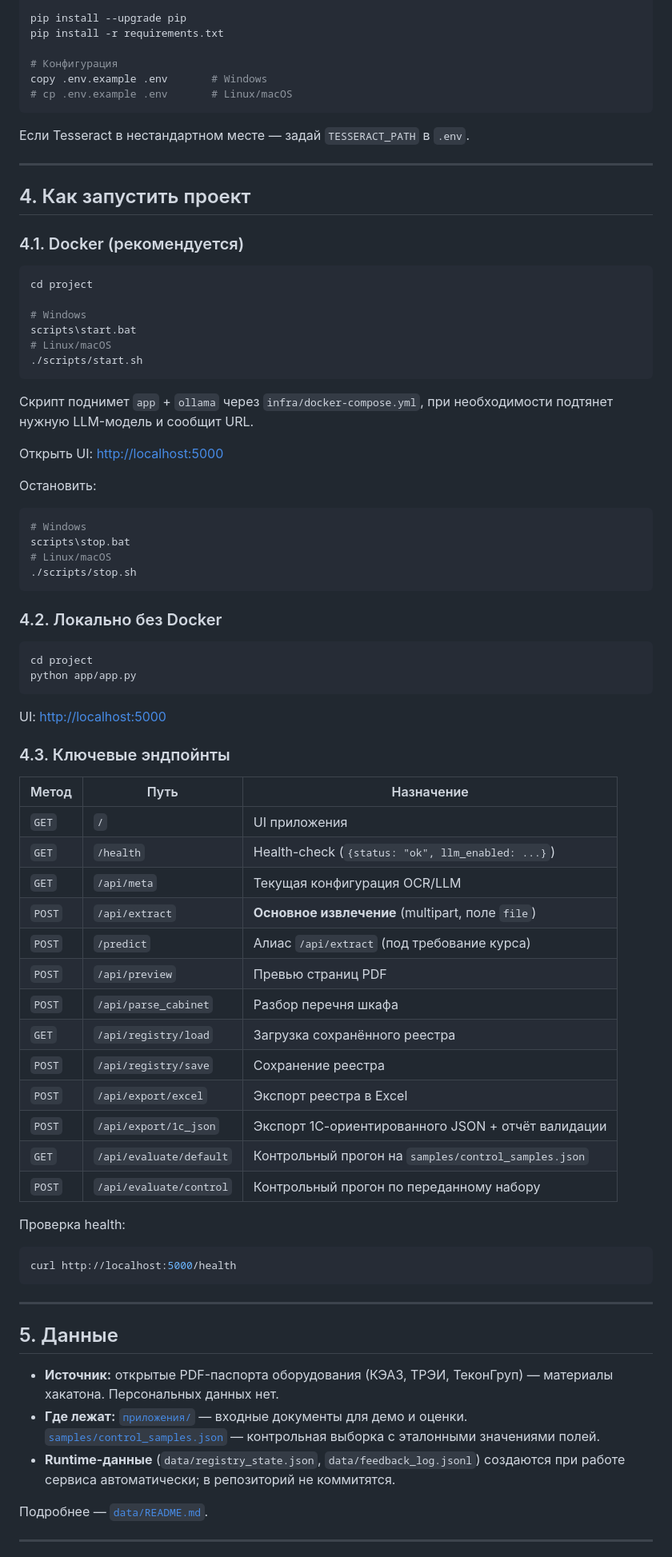
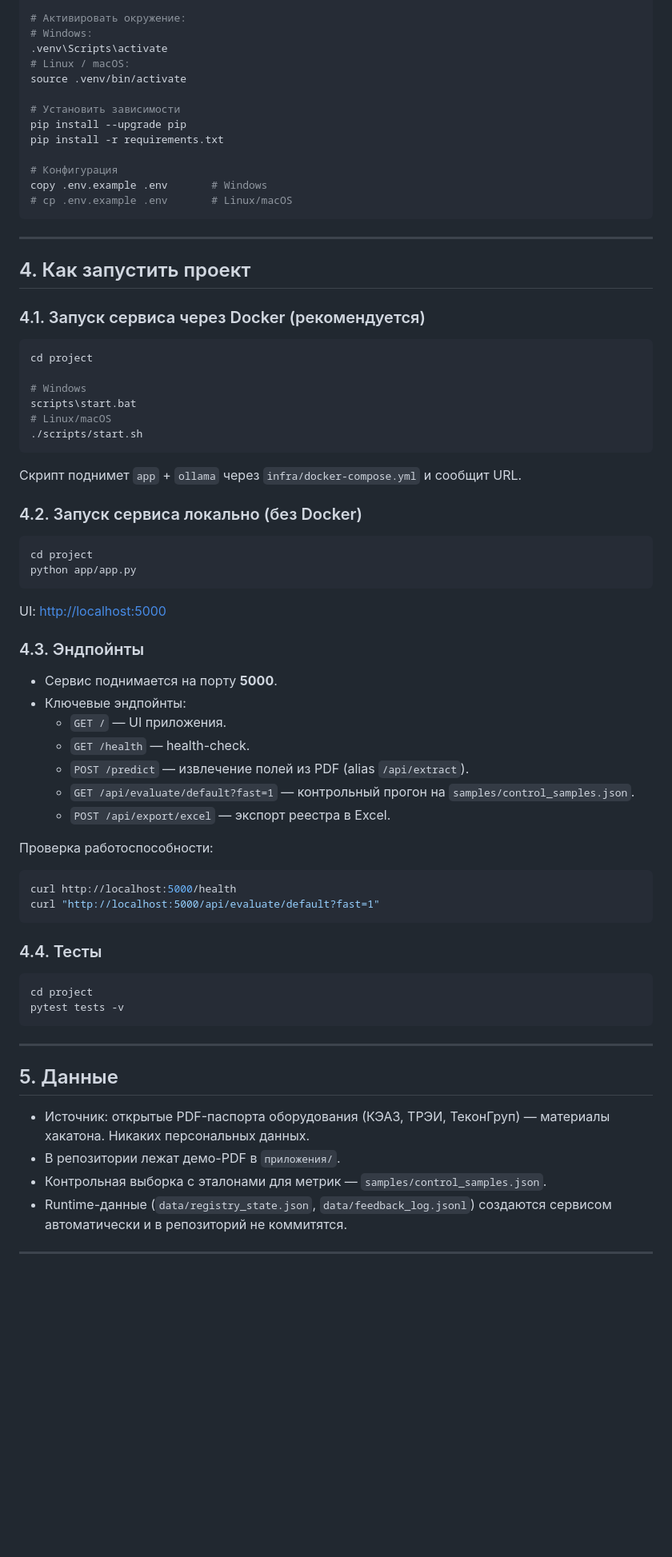
Before and after one commit to GrafZLaa/aie_project_Bukhna, a Markdown page: project/README.md, the part around one of its changes. Shown at 80% size. Drawn GitHub-style; blank space fills up the shorter version.

````diff
--- a/project/README.md
+++ b/project/README.md
@@ -92,4 +66,11 @@ python -m venv .venv
 
+# Активировать окружение:
+# Windows:
+.venv\Scripts\activate
+# Linux / macOS:
+source .venv/bin/activate
+
+# Установить зависимости
 pip install --upgrade pip
 pip install -r requirements.txt
 
@@ -98,13 +79,11 @@ copy .env.example .env       # Windows
 # cp .env.example .env       # Linux/macOS
 ```
 
-Если Tesseract в нестандартном месте — задай `TESSERACT_PATH` в `.env`.
-
 ---
 
 ## 4. Как запустить проект
 
-### 4.1. Docker (рекомендуется)
+### 4.1. Запуск сервиса через Docker (рекомендуется)
 
 ```bash
 cd project
@@ -115,21 +94,9 @@ scripts\start.bat
 ./scripts/start.sh
 ```
 
-Скрипт поднимет `app` + `ollama` через `infra/docker-compose.yml`, при
-необходимости подтянет нужную LLM-модель и сообщит URL.
+Скрипт поднимет `app` + `ollama` через `infra/docker-compose.yml` и сообщит URL.
 
-Открыть UI: <http://localhost:5000>
-
-Остановить:
-
-```bash
-# Windows
-scripts\stop.bat
-# Linux/macOS
-./scripts/stop.sh
-```
-
-### 4.2. Локально без Docker
+### 4.2. Запуск сервиса локально (без Docker)
 
 ```bash
 cd project
@@ -138,43 +105,38 @@ python app/app.py
 
 UI: <http://localhost:5000>
 
-### 4.3. Ключевые эндпойнты
+### 4.3. Эндпойнты
 
-| Метод   | Путь                       | Назначение                                                  |
-|---------|----------------------------|--------------------------------------------------------------|
-| `GET`   | `/`                        | UI приложения                                                |
-| `GET`   | `/health`                  | Health-check (`{status: "ok", llm_enabled: ...}`)            |
-| `GET`   | `/api/meta`                | Текущая конфигурация OCR/LLM                                 |
-| `POST`  | `/api/extract`             | **Основное извлечение** (multipart, поле `file`)             |
-| `POST`  | `/predict`                 | Алиас `/api/extract` (под требование курса)                  |
-| `POST`  | `/api/preview`             | Превью страниц PDF                                           |
-| `POST`  | `/api/parse_cabinet`       | Разбор перечня шкафа                                         |
-| `GET`   | `/api/registry/load`       | Загрузка сохранённого реестра                                |
-| `POST`  | `/api/registry/save`       | Сохранение реестра                                           |
-| `POST`  | `/api/export/excel`        | Экспорт реестра в Excel                                      |
-| `POST`  | `/api/export/1c_json`      | Экспорт 1С-ориентированного JSON + отчёт валидации           |
-| `GET`   | `/api/evaluate/default`    | Контрольный прогон на `samples/control_samples.json`         |
-| `POST`  | `/api/evaluate/control`    | Контрольный прогон по переданному набору                     |
+- Сервис поднимается на порту **5000**.
+- Ключевые эндпойнты:
+  - `GET /` — UI приложения.
+  - `GET /health` — health-check.
+  - `POST /predict` — извлечение полей из PDF (alias `/api/extract`).
+  - `GET /api/evaluate/default?fast=1` — контрольный прогон на `samples/control_samples.json`.
+  - `POST /api/export/excel` — экспорт реестра в Excel.
 
-Проверка health:
+Проверка работоспособности:
 
 ```bash
 curl http://localhost:5000/health
+curl "http://localhost:5000/api/evaluate/default?fast=1"
+```
+
+### 4.4. Тесты
+
+```bash
+cd project
+pytest tests -v
 ```
 
 ---
 
 ## 5. Данные
 
-- **Источник:** открытые PDF-паспорта оборудования (КЭАЗ, ТРЭИ, ТеконГруп) —
-  материалы хакатона. Персональных данных нет.
-- **Где лежат:** [`приложения/`](./приложения/) — входные документы для демо
-  и оценки. [`samples/control_samples.json`](./samples/control_samples.json) —
-  контрольная выборка с эталонными значениями полей.
-- **Runtime-данные** (`data/registry_state.json`, `data/feedback_log.jsonl`)
-  создаются при работе сервиса автоматически; в репозиторий не коммитятся.
-
-Подробнее — [`data/README.md`](./data/README.md).
+- Источник: открытые PDF-паспорта оборудования (КЭАЗ, ТРЭИ, ТеконГруп) — материалы хакатона. Никаких персональных данных.
+- В репозитории лежат демо-PDF в `приложения/`.
+- Контрольная выборка с эталонами для метрик — `samples/control_samples.json`.
+- Runtime-данные (`data/registry_state.json`, `data/feedback_log.jsonl`) создаются сервисом автоматически и в репозиторий не коммитятся.
 
 ---
 
````
Also changed, not shown: other parts of project/README.md (+90 -116 lines).
